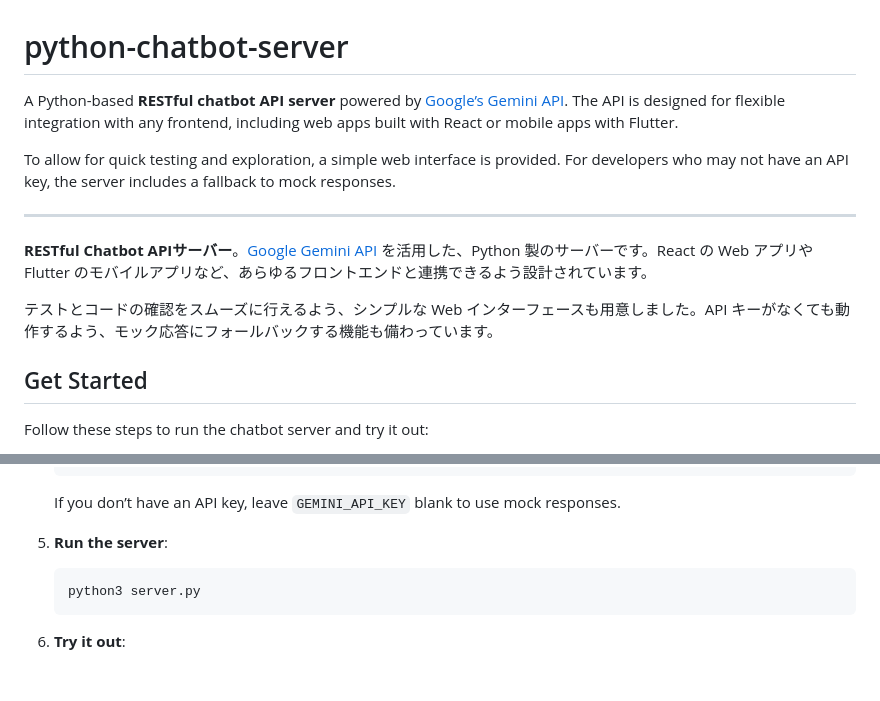
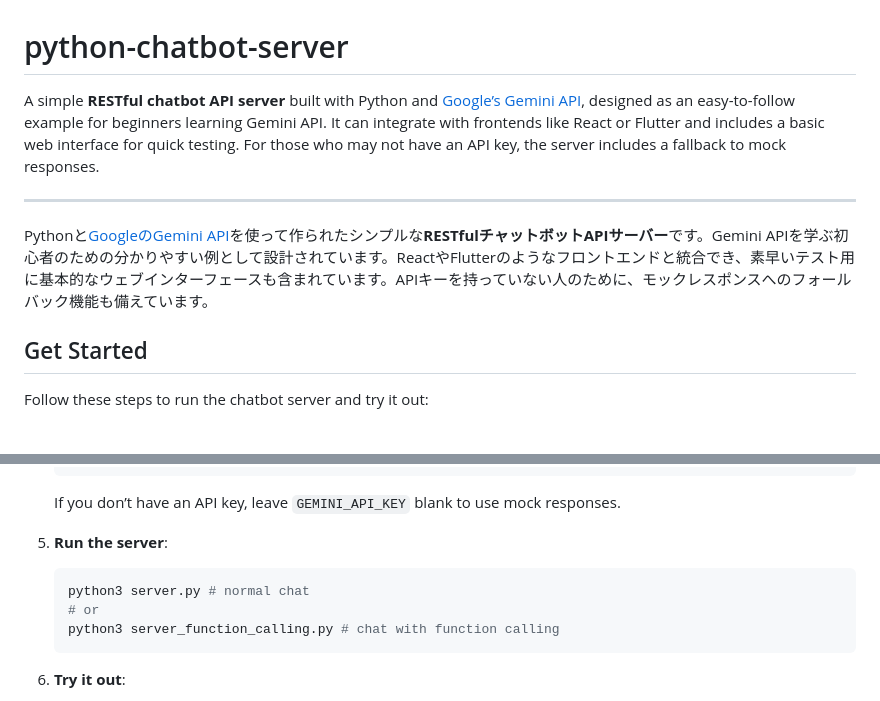
Before and after one commit to supershaneski/python-chatbot-server, a Markdown page: README.md, 2 parts joined by grey strips. Drawn GitHub-style; blank space fills up the shorter version.

````diff
--- a/README.md
+++ b/README.md
@@ -1,14 +1,10 @@
 # python-chatbot-server
 
-A Python-based **RESTful chatbot API server** powered by [Google’s Gemini API](https://ai.google.dev/gemini-api/docs). The API is designed for flexible integration with any frontend, including web apps built with React or mobile apps with Flutter.
-
-To allow for quick testing and exploration, a simple web interface is provided. For developers who may not have an API key, the server includes a fallback to mock responses.
+A simple **RESTful chatbot API server** built with Python and [Google’s Gemini API](https://ai.google.dev/gemini-api/docs), designed as an easy-to-follow example for beginners learning Gemini API. It can integrate with frontends like React or Flutter and includes a basic web interface for quick testing. For those who may not have an API key, the server includes a fallback to mock responses.
 
 ---
 
-**RESTful Chatbot APIサーバー**。[Google Gemini API](https://ai.google.dev/gemini-api/docs) を活用した、Python 製のサーバーです。React の Web アプリや Flutter のモバイルアプリなど、あらゆるフロントエンドと連携できるよう設計されています。
-
-テストとコードの確認をスムーズに行えるよう、シンプルな Web インターフェースも用意しました。API キーがなくても動作するよう、モック応答にフォールバックする機能も備わっています。
+Pythonと[GoogleのGemini API](https://ai.google.dev/gemini-api/docs)を使って作られたシンプルな**RESTfulチャットボットAPIサーバー**です。Gemini APIを学ぶ初心者のための分かりやすい例として設計されています。ReactやFlutterのようなフロントエンドと統合でき、素早いテスト用に基本的なウェブインターフェースも含まれています。APIキーを持っていない人のために、モックレスポンスへのフォールバック機能も備えています。
 
 ## Get Started
 
@@ -56,8 +52,11 @@ Follow these steps to run the chatbot server and try it out:
    If you don’t have an API key, leave `GEMINI_API_KEY` blank to use mock responses.
 
 5. **Run the server**:
+
    ```sh
-   python3 server.py
+   python3 server.py # normal chat
+   # or
+   python3 server_function_calling.py # chat with function calling
    ```
 
 6. **Try it out**:
````
Also changed, not shown: other parts of README.md (+53 -0 lines).
